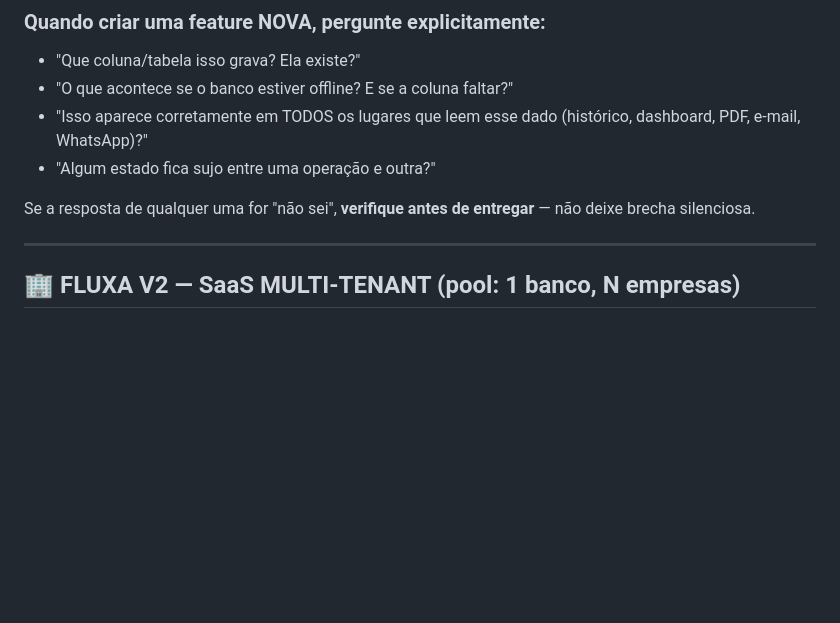
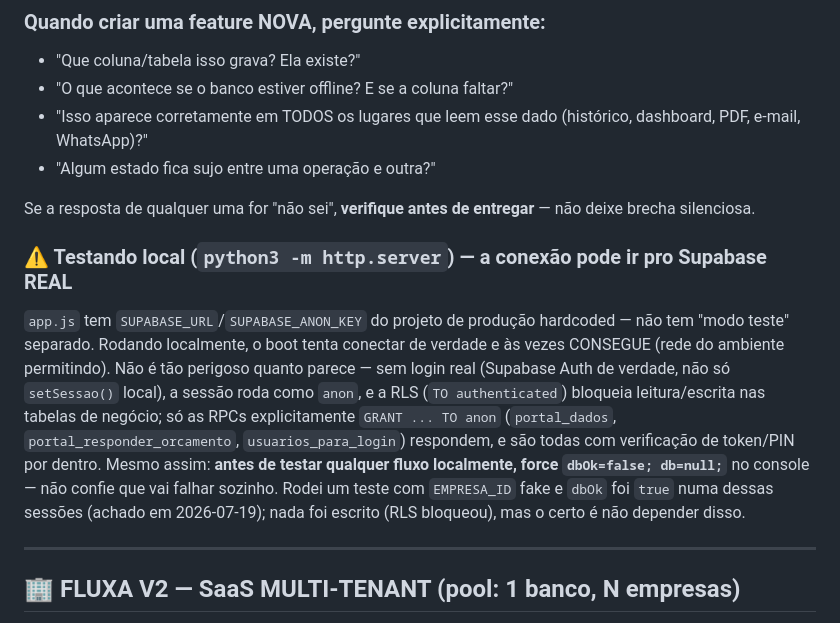
Before and after one commit to marcosssvinnn/FluxaSaas-, a Markdown page: CLAUDE.md, the part around the change. Rendered like a GitHub page; blank space fills up the shorter version.

Commit message:
docs(claude): registra achado operacional — teste local pode conectar no Supabase real
Sem modo de teste separado (URL/anon key de produção hardcoded), o boot local
às vezes consegue conectar de verdade. Não houve escrita real (RLS bloqueia
sem login de verdade), mas registra a prática correta: forçar dbOk=false
explicitamente antes de testar localmente, não confiar que falha sozinho.

Também testado nesta sessão sem achados de bug: clientes (CRUD + geração de
portal_token), usuários (criação de técnico com PIN hasheado corretamente),
despesas (registrar + reembolsar), portal do cliente (token inválido trata
graciosamente, sem crash).

```diff
--- a/CLAUDE.md
+++ b/CLAUDE.md
@@ -44,6 +44,20 @@
 - "Algum estado fica sujo entre uma operação e outra?"
 
 Se a resposta de qualquer uma for "não sei", **verifique antes de entregar** — não deixe brecha silenciosa.
+
+### ⚠️ Testando local (`python3 -m http.server`) — a conexão pode ir pro Supabase REAL
+`app.js` tem `SUPABASE_URL`/`SUPABASE_ANON_KEY` do projeto de produção hardcoded — não
+tem "modo teste" separado. Rodando localmente, o boot tenta conectar de verdade e às
+vezes CONSEGUE (rede do ambiente permitindo). Não é tão perigoso quanto parece — sem
+login real (Supabase Auth de verdade, não só `setSessao()` local), a sessão roda como
+`anon`, e a RLS (`TO authenticated`) bloqueia leitura/escrita nas tabelas de negócio;
+só as RPCs explicitamente `GRANT ... TO anon` (`portal_dados`,
+`portal_responder_orcamento`, `usuarios_para_login`) respondem, e são todas
+com verificação de token/PIN por dentro. Mesmo assim: **antes de testar qualquer
+fluxo localmente, force `dbOk=false; db=null;`** no console — não confie que vai
+falhar sozinho. Rodei um teste com `EMPRESA_ID` fake e `dbOk` foi `true` numa dessas
+sessões (achado em 2026-07-19); nada foi escrito (RLS bloqueou), mas o certo é não
+depender disso.
 
 ---
 
```
